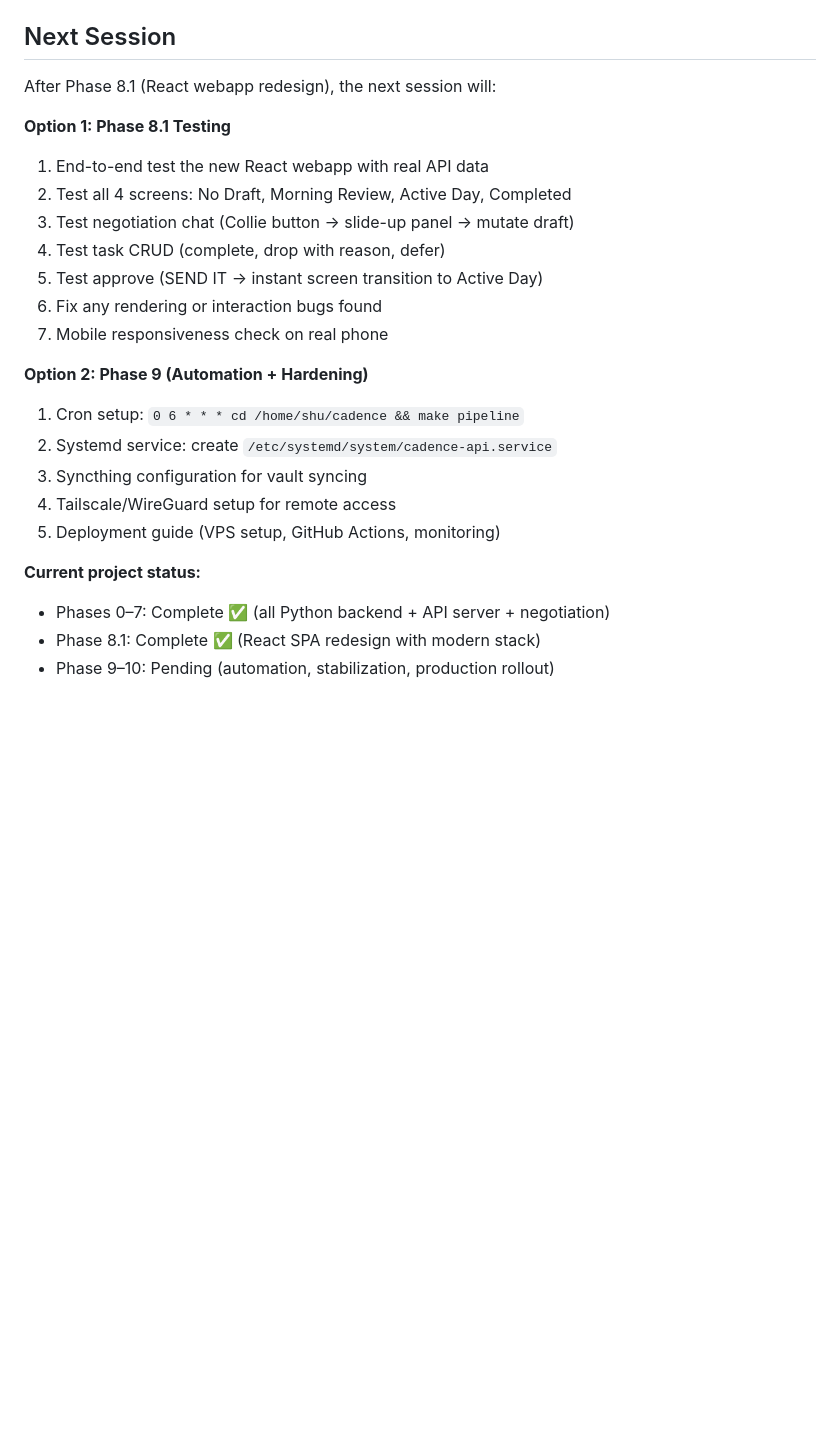
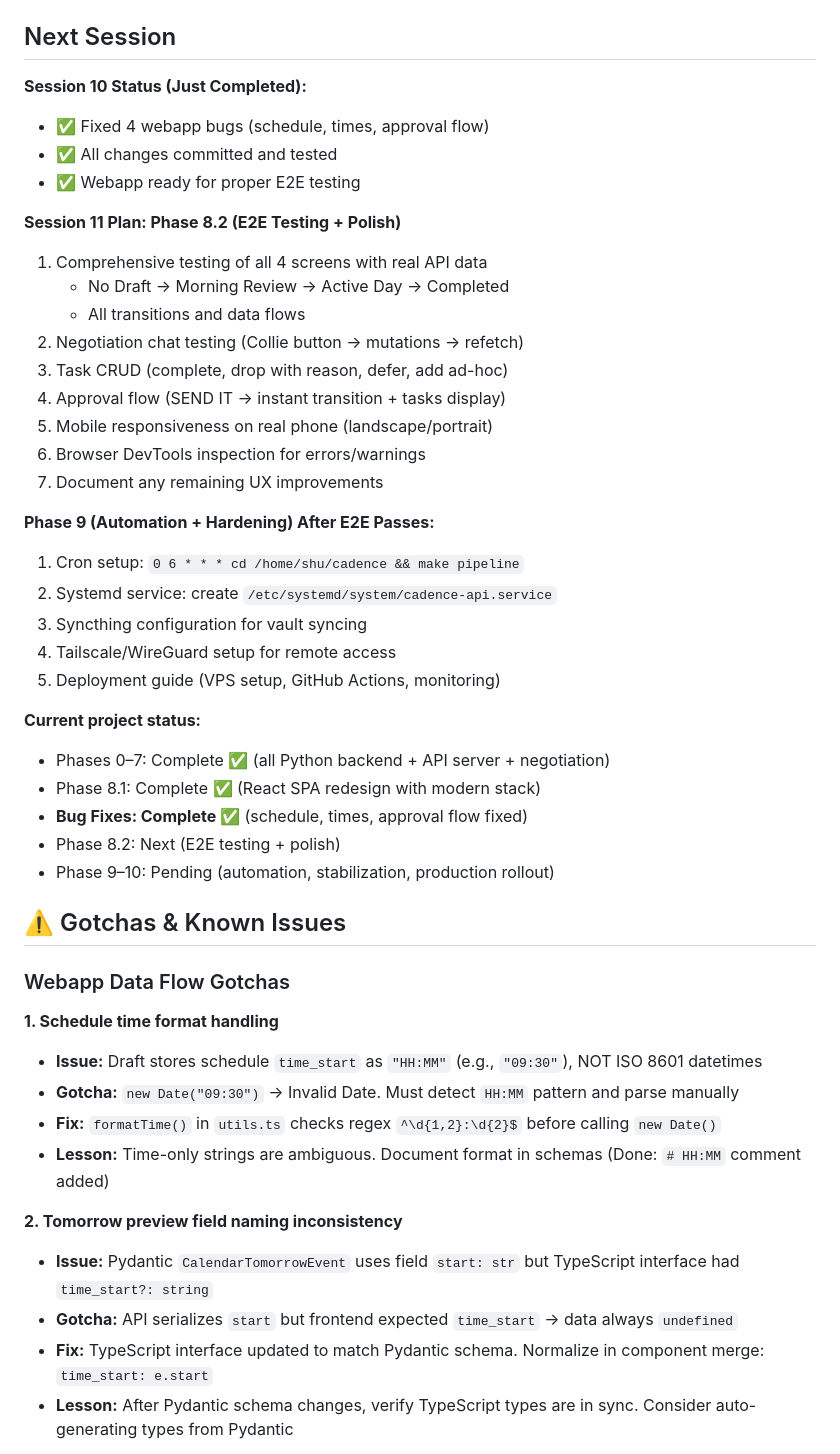
Before and after one commit to 0xpaiDev/Cadence, a Markdown page: CLAUDE.md, the part around one of its changes. Rendered like a GitHub page; blank space fills up the shorter version.

```diff
--- a/CLAUDE.md
+++ b/CLAUDE.md
@@ -422,18 +428,23 @@ make push MSG="..."    # Push commits to origin
 
 ## Next Session
 
-After Phase 8.1 (React webapp redesign), the next session will:
+**Session 10 Status (Just Completed):**
+- ✅ Fixed 4 webapp bugs (schedule, times, approval flow)
+- ✅ All changes committed and tested
+- ✅ Webapp ready for proper E2E testing
 
-**Option 1: Phase 8.1 Testing**
-1. End-to-end test the new React webapp with real API data
-2. Test all 4 screens: No Draft, Morning Review, Active Day, Completed
-3. Test negotiation chat (Collie button → slide-up panel → mutate draft)
-4. Test task CRUD (complete, drop with reason, defer)
-5. Test approve (SEND IT → instant screen transition to Active Day)
-6. Fix any rendering or interaction bugs found
-7. Mobile responsiveness check on real phone
+**Session 11 Plan: Phase 8.2 (E2E Testing + Polish)**
+1. Comprehensive testing of all 4 screens with real API data
+   - No Draft → Morning Review → Active Day → Completed
+   - All transitions and data flows
+2. Negotiation chat testing (Collie button → mutations → refetch)
+3. Task CRUD (complete, drop with reason, defer, add ad-hoc)
+4. Approval flow (SEND IT → instant transition + tasks display)
+5. Mobile responsiveness on real phone (landscape/portrait)
+6. Browser DevTools inspection for errors/warnings
+7. Document any remaining UX improvements
 
-**Option 2: Phase 9 (Automation + Hardening)**
+**Phase 9 (Automation + Hardening) After E2E Passes:**
 1. Cron setup: `0 6 * * * cd /home/shu/cadence && make pipeline`
 2. Systemd service: create `/etc/systemd/system/cadence-api.service`
 3. Syncthing configuration for vault syncing
@@ -443,4 +454,23 @@ After Phase 8.1 (React webapp redesign), the next session will:
 **Current project status:**
 - Phases 0–7: Complete ✅ (all Python backend + API server + negotiation)
 - Phase 8.1: Complete ✅ (React SPA redesign with modern stack)
+- **Bug Fixes: Complete ✅** (schedule, times, approval flow fixed)
+- Phase 8.2: Next (E2E testing + polish)
 - Phase 9–10: Pending (automation, stabilization, production rollout)
+
+## ⚠️ Gotchas & Known Issues
+
+### Webapp Data Flow Gotchas
+
+**1. Schedule time format handling**
+- **Issue:** Draft stores schedule `time_start` as `"HH:MM"` (e.g., `"09:30"`), NOT ISO 8601 datetimes
+- **Gotcha:** `new Date("09:30")` → Invalid Date. Must detect `HH:MM` pattern and parse manually
+- **Fix:** `formatTime()` in `utils.ts` checks regex `^\d{1,2}:\d{2}$` before calling `new Date()`
+- **Lesson:** Time-only strings are ambiguous. Document format in schemas (Done: `# HH:MM` comment added)
+
+**2. Tomorrow preview field naming inconsistency**
+- **Issue:** Pydantic `CalendarTomorrowEvent` uses field `start: str` but TypeScript interface had `time_start?: string`
+- **Gotcha:** API serializes `start` but frontend expected `time_start` → data always `undefined`
+- **Fix:** TypeScript interface updated to match Pydantic schema. Normalize in component merge: `time_start: e.start`
+- **Lesson:** After Pydantic schema changes, verify TypeScript types are in sync. Consider auto-generating types from Pydantic
+
```
Also changed, not shown: other parts of CLAUDE.md (+29 -4 lines), PROGRESS.md (+47 -2 lines).
